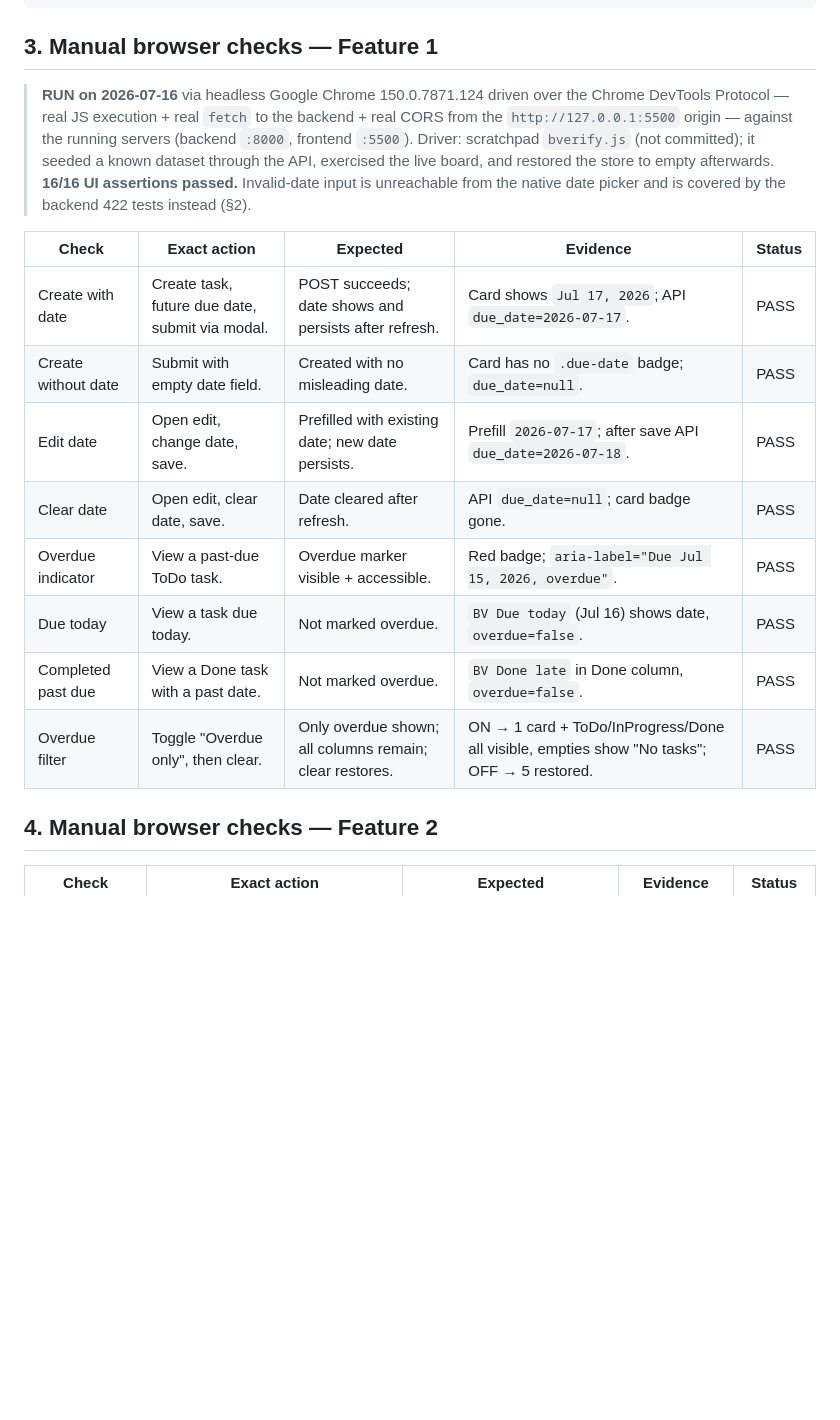
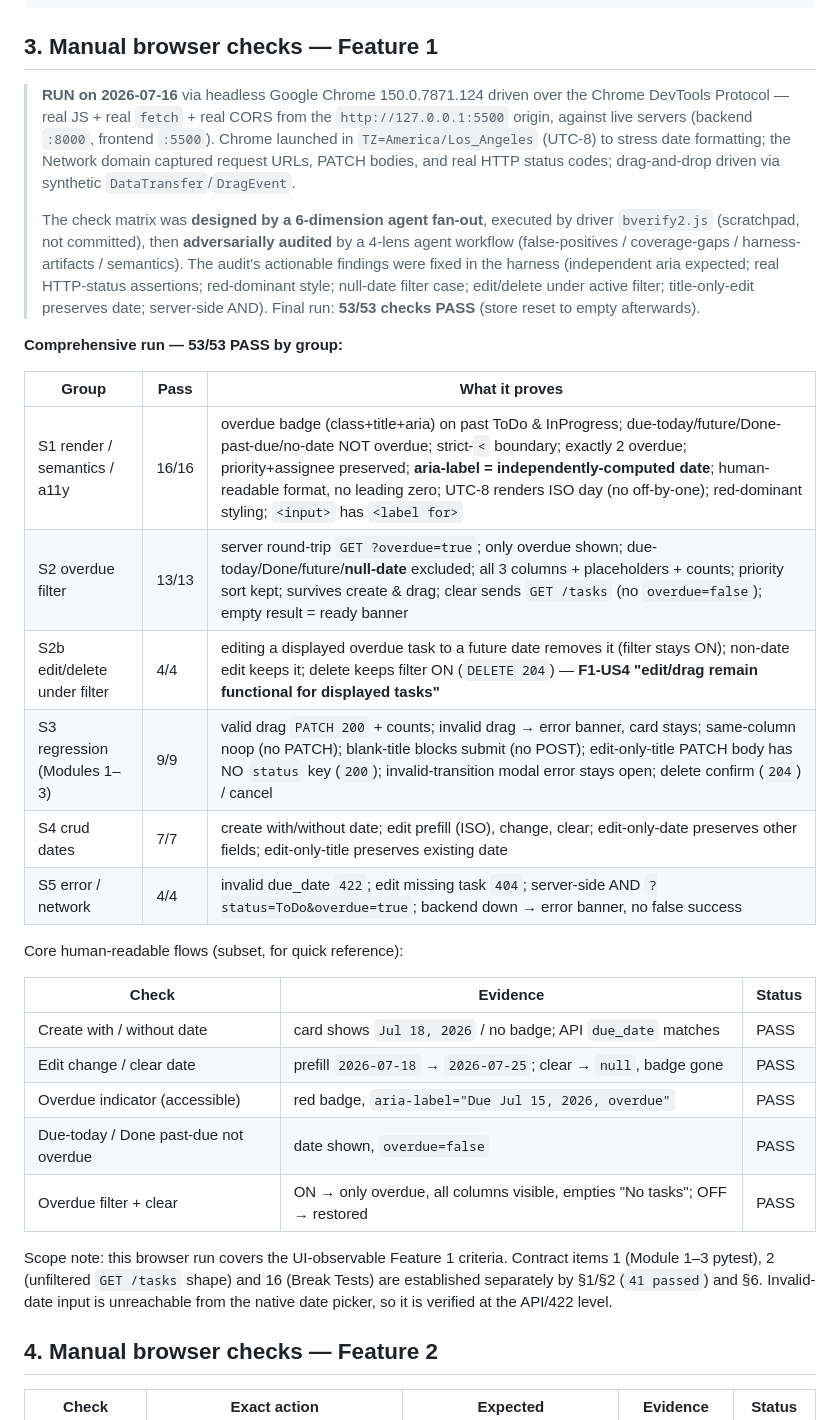
Before and after one commit to FadiZahhar/TaskManagerAI, a Markdown page: Docs/midcourse/verification.md, the part around the change. Drawn GitHub-style; blank space fills up the shorter version.

Commit message:
docs: comprehensive browser verification (53/53) via workflow design + adversarial audit
Re-ran Feature 1 live in headless Chrome 150 over CDP (real fetch + CORS from the
:5500 origin, UTC-8 timezone, network status/body capture, synthetic drag-drop).
The 53-check matrix was designed by a 6-dimension agent fan-out and adversarially
audited by a 4-lens workflow; every actionable finding was fixed in the harness
(independent aria expected, real HTTP-status assertions, red-dominant styling,
null-date filter case, edit/delete under active filter, title-only-edit preserves
date, server-side AND). Result: 53/53 PASS. Updates verification.md §3. No source
change (three initial failures were proven to be harness bugs, not app defects).

Co-Authored-By: Claude Opus 4.8 (1M context) <noreply@anthropic.com>

```diff
--- a/Docs/midcourse/verification.md
+++ b/Docs/midcourse/verification.md
@@ -103,24 +103,45 @@ Result: [REAL SUMMARY]
 ## 3. Manual browser checks — Feature 1
 
 > **RUN on 2026-07-16** via headless Google Chrome 150.0.7871.124 driven over the
-> Chrome DevTools Protocol — real JS execution + real `fetch` to the backend + real
-> CORS from the `http://127.0.0.1:5500` origin — against the running servers
-> (backend `:8000`, frontend `:5500`). Driver: scratchpad `bverify.js` (not
-> committed); it seeded a known dataset through the API, exercised the live board,
-> and restored the store to empty afterwards. **16/16 UI assertions passed.**
-> Invalid-date input is unreachable from the native date picker and is covered by
-> the backend 422 tests instead (§2).
+> Chrome DevTools Protocol — real JS + real `fetch` + real CORS from the
+> `http://127.0.0.1:5500` origin, against live servers (backend `:8000`, frontend
+> `:5500`). Chrome launched in `TZ=America/Los_Angeles` (UTC-8) to stress date
+> formatting; the Network domain captured request URLs, PATCH bodies, and real
+> HTTP status codes; drag-and-drop driven via synthetic `DataTransfer`/`DragEvent`.
+>
+> The check matrix was **designed by a 6-dimension agent fan-out**, executed by
+> driver `bverify2.js` (scratchpad, not committed), then **adversarially audited**
+> by a 4-lens agent workflow (false-positives / coverage-gaps / harness-artifacts /
+> semantics). The audit's actionable findings were fixed in the harness (independent
+> aria expected; real HTTP-status assertions; red-dominant style; null-date filter
+> case; edit/delete under active filter; title-only-edit preserves date; server-side
+> AND). Final run: **53/53 checks PASS** (store reset to empty afterwards).
 
-| Check | Exact action | Expected | Evidence | Status |
-|---|---|---|---|---|
-| Create with date | Create task, future due date, submit via modal. | POST succeeds; date shows and persists after refresh. | Card shows `Jul 17, 2026`; API `due_date=2026-07-17`. | PASS |
-| Create without date | Submit with empty date field. | Created with no misleading date. | Card has no `.due-date` badge; `due_date=null`. | PASS |
-| Edit date | Open edit, change date, save. | Prefilled with existing date; new date persists. | Prefill `2026-07-17`; after save API `due_date=2026-07-18`. | PASS |
-| Clear date | Open edit, clear date, save. | Date cleared after refresh. | API `due_date=null`; card badge gone. | PASS |
-| Overdue indicator | View a past-due ToDo task. | Overdue marker visible + accessible. | Red badge; `aria-label="Due Jul 15, 2026, overdue"`. | PASS |
-| Due today | View a task due today. | Not marked overdue. | `BV Due today` (Jul 16) shows date, `overdue=false`. | PASS |
-| Completed past due | View a Done task with a past date. | Not marked overdue. | `BV Done late` in Done column, `overdue=false`. | PASS |
-| Overdue filter | Toggle "Overdue only", then clear. | Only overdue shown; all columns remain; clear restores. | ON → 1 card + ToDo/InProgress/Done all visible, empties show "No tasks"; OFF → 5 restored. | PASS |
+**Comprehensive run — 53/53 PASS by group:**
+
+| Group | Pass | What it proves |
+|---|---|---|
+| S1 render / semantics / a11y | 16/16 | overdue badge (class+title+aria) on past ToDo & InProgress; due-today/future/Done-past-due/no-date NOT overdue; strict-`<` boundary; exactly 2 overdue; priority+assignee preserved; **aria-label = independently-computed date**; human-readable format, no leading zero; UTC-8 renders ISO day (no off-by-one); red-dominant styling; `<input>` has `<label for>` |
+| S2 overdue filter | 13/13 | server round-trip `GET ?overdue=true`; only overdue shown; due-today/Done/future/**null-date** excluded; all 3 columns + placeholders + counts; priority sort kept; survives create & drag; clear sends `GET /tasks` (no `overdue=false`); empty result = ready banner |
+| S2b edit/delete under filter | 4/4 | editing a displayed overdue task to a future date removes it (filter stays ON); non-date edit keeps it; delete keeps filter ON (`DELETE 204`) — **F1-US4 "edit/drag remain functional for displayed tasks"** |
+| S3 regression (Modules 1–3) | 9/9 | valid drag `PATCH 200` + counts; invalid drag → error banner, card stays; same-column noop (no PATCH); blank-title blocks submit (no POST); edit-only-title PATCH body has NO `status` key (`200`); invalid-transition modal error stays open; delete confirm (`204`) / cancel |
+| S4 crud dates | 7/7 | create with/without date; edit prefill (ISO), change, clear; edit-only-date preserves other fields; edit-only-title preserves existing date |
+| S5 error / network | 4/4 | invalid due_date `422`; edit missing task `404`; server-side AND `?status=ToDo&overdue=true`; backend down → error banner, no false success |
+
+Core human-readable flows (subset, for quick reference):
+
+| Check | Evidence | Status |
+|---|---|---|
+| Create with / without date | card shows `Jul 18, 2026` / no badge; API `due_date` matches | PASS |
+| Edit change / clear date | prefill `2026-07-18` → `2026-07-25`; clear → `null`, badge gone | PASS |
+| Overdue indicator (accessible) | red badge, `aria-label="Due Jul 15, 2026, overdue"` | PASS |
+| Due-today / Done past-due not overdue | date shown, `overdue=false` | PASS |
+| Overdue filter + clear | ON → only overdue, all columns visible, empties "No tasks"; OFF → restored | PASS |
+
+Scope note: this browser run covers the UI-observable Feature 1 criteria. Contract
+items 1 (Module 1–3 pytest), 2 (unfiltered `GET /tasks` shape) and 16 (Break Tests)
+are established separately by §1/§2 (`41 passed`) and §6. Invalid-date input is
+unreachable from the native date picker, so it is verified at the API/422 level.
 
 ## 4. Manual browser checks — Feature 2
 
```
